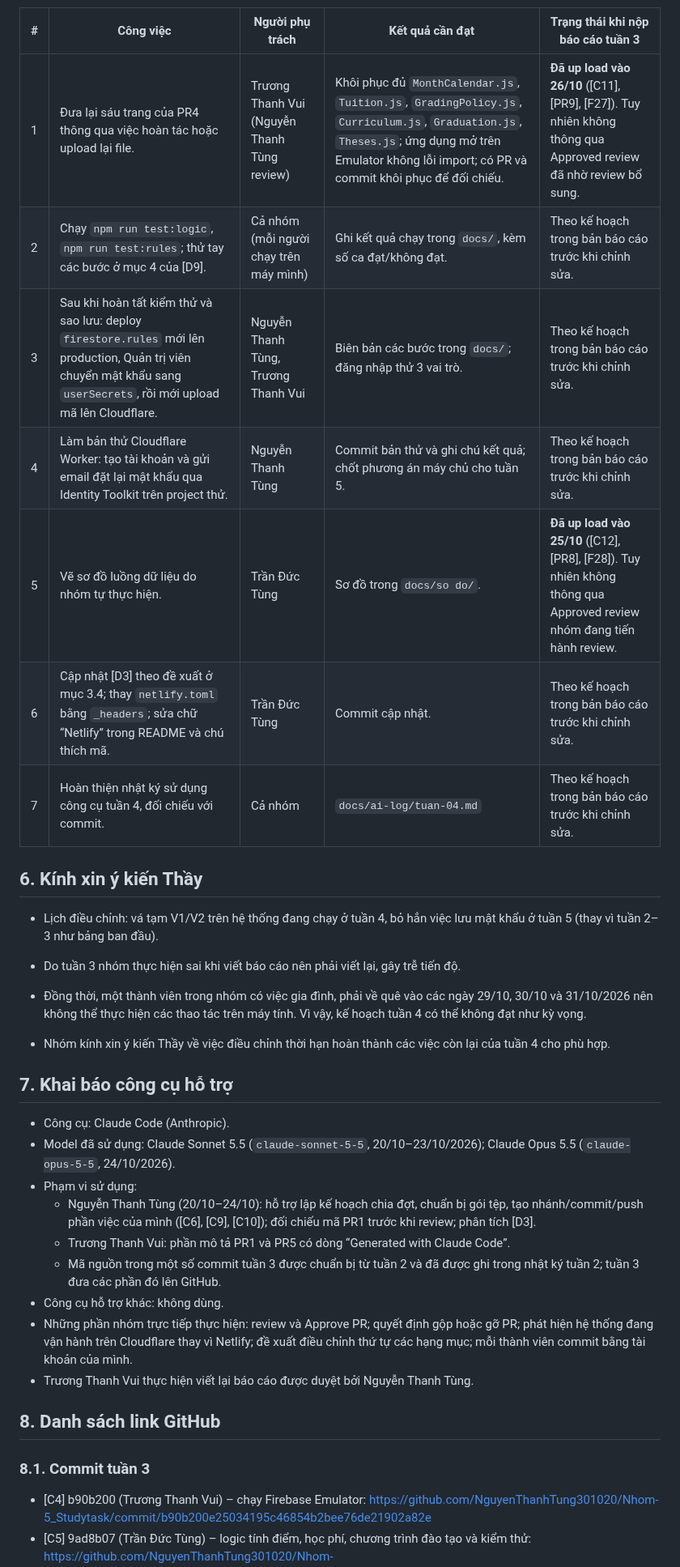
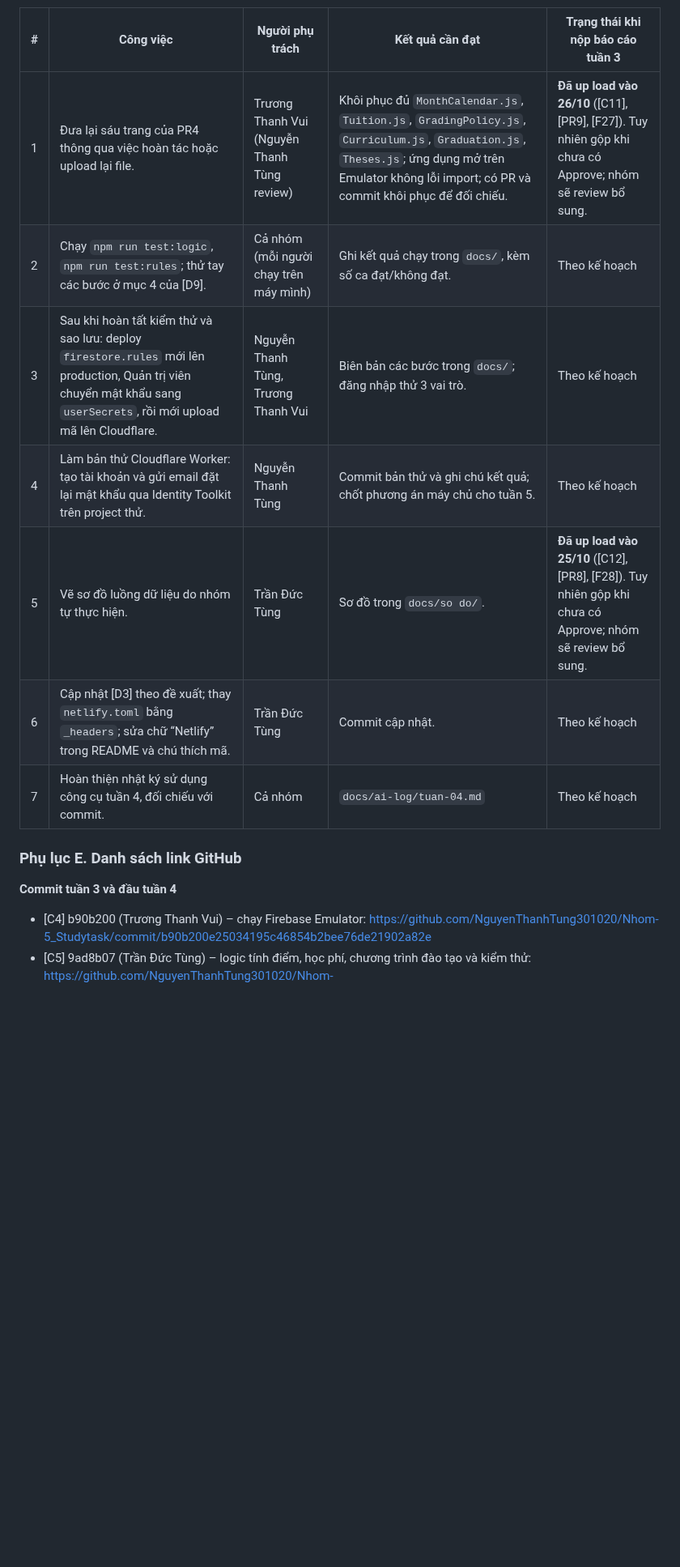
Before and after one commit to NguyenThanhTung301020/Nhom-5_Studytask, a Markdown page: docs/bao-cao-tuan/tuan-03.md, the part around one of its changes. Shown at 81% size. Drawn GitHub-style; blank space fills up the shorter version.

```diff
--- a/docs/bao-cao-tuan/tuan-03.md
+++ b/docs/bao-cao-tuan/tuan-03.md
@@ -90,37 +119,17 @@ Trình tự gộp PR không đồng nhất gây lỗi về nội dung.
 
 | # | Công việc | Người phụ trách | Kết quả cần đạt | Trạng thái khi nộp báo cáo tuần 3 |
 |---|---|---|---|---|
-| 1 | Đưa lại sáu trang của PR4 thông qua việc hoàn tác hoặc upload lại file. | Trương Thanh Vui (Nguyễn Thanh Tùng review) | Khôi phục đủ `MonthCalendar.js`, `Tuition.js`, `GradingPolicy.js`, `Curriculum.js`, `Graduation.js`, `Theses.js`; ứng dụng mở trên Emulator không lỗi import; có PR và commit khôi phục để đối chiếu. | **Đã up load vào 26/10** ([C11], [PR9], [F27]). Tuy nhiên không thông qua Approved review đã nhờ review bổ sung. |
-| 2 | Chạy `npm run test:logic`, `npm run test:rules`; thử tay các bước ở mục 4 của [D9]. | Cả nhóm (mỗi người chạy trên máy mình) | Ghi kết quả chạy trong `docs/`, kèm số ca đạt/không đạt. | Theo kế hoạch trong bản báo cáo trước khi chỉnh sửa. |
-| 3 | Sau khi hoàn tất kiểm thử và sao lưu: deploy `firestore.rules` mới lên production, Quản trị viên chuyển mật khẩu sang `userSecrets`, rồi mới upload mã lên Cloudflare. | Nguyễn Thanh Tùng, Trương Thanh Vui | Biên bản các bước trong `docs/`; đăng nhập thử 3 vai trò. | Theo kế hoạch trong bản báo cáo trước khi chỉnh sửa. |
-| 4 | Làm bản thử Cloudflare Worker: tạo tài khoản và gửi email đặt lại mật khẩu qua Identity Toolkit trên project thử. | Nguyễn Thanh Tùng | Commit bản thử và ghi chú kết quả; chốt phương án máy chủ cho tuần 5. | Theo kế hoạch trong bản báo cáo trước khi chỉnh sửa. |
-| 5 | Vẽ sơ đồ luồng dữ liệu do nhóm tự thực hiện. | Trần Đức Tùng | Sơ đồ trong `docs/so do/`. | **Đã up load vào 25/10** ([C12], [PR8], [F28]). Tuy nhiên không thông qua Approved review nhóm đang tiến hành review. |
-| 6 | Cập nhật [D3] theo đề xuất ở mục 3.4; thay `netlify.toml` bằng `_headers`; sửa chữ “Netlify” trong README và chú thích mã. | Trần Đức Tùng | Commit cập nhật. | Theo kế hoạch trong bản báo cáo trước khi chỉnh sửa. |
-| 7 | Hoàn thiện nhật ký sử dụng công cụ tuần 4, đối chiếu với commit. | Cả nhóm | `docs/ai-log/tuan-04.md` | Theo kế hoạch trong bản báo cáo trước khi chỉnh sửa. |
+| 1 | Đưa lại sáu trang của PR4 thông qua việc hoàn tác hoặc upload lại file. | Trương Thanh Vui (Nguyễn Thanh Tùng review) | Khôi phục đủ `MonthCalendar.js`, `Tuition.js`, `GradingPolicy.js`, `Curriculum.js`, `Graduation.js`, `Theses.js`; ứng dụng mở trên Emulator không lỗi import; có PR và commit khôi phục để đối chiếu. | **Đã up load vào 26/10** ([C11], [PR9], [F27]). Tuy nhiên gộp khi chưa có Approve; nhóm sẽ review bổ sung. |
+| 2 | Chạy `npm run test:logic`, `npm run test:rules`; thử tay các bước ở mục 4 của [D9]. | Cả nhóm (mỗi người chạy trên máy mình) | Ghi kết quả chạy trong `docs/`, kèm số ca đạt/không đạt. | Theo kế hoạch |
+| 3 | Sau khi hoàn tất kiểm thử và sao lưu: deploy `firestore.rules` mới lên production, Quản trị viên chuyển mật khẩu sang `userSecrets`, rồi mới upload mã lên Cloudflare. | Nguyễn Thanh Tùng, Trương Thanh Vui | Biên bản các bước trong `docs/`; đăng nhập thử 3 vai trò. | Theo kế hoạch |
+| 4 | Làm bản thử Cloudflare Worker: tạo tài khoản và gửi email đặt lại mật khẩu qua Identity Toolkit trên project thử. | Nguyễn Thanh Tùng | Commit bản thử và ghi chú kết quả; chốt phương án máy chủ cho tuần 5. | Theo kế hoạch |
+| 5 | Vẽ sơ đồ luồng dữ liệu do nhóm tự thực hiện. | Trần Đức Tùng | Sơ đồ trong `docs/so do/`. | **Đã up load vào 25/10** ([C12], [PR8], [F28]). Tuy nhiên gộp khi chưa có Approve; nhóm sẽ review bổ sung. |
+| 6 | Cập nhật [D3] theo đề xuất; thay `netlify.toml` bằng `_headers`; sửa chữ “Netlify” trong README và chú thích mã. | Trần Đức Tùng | Commit cập nhật. | Theo kế hoạch |
+| 7 | Hoàn thiện nhật ký sử dụng công cụ tuần 4, đối chiếu với commit. | Cả nhóm | `docs/ai-log/tuan-04.md` | Theo kế hoạch |
 
-## 6. Kính xin ý kiến Thầy
+### Phụ lục E. Danh sách link GitHub
 
-- Lịch điều chỉnh: vá tạm V1/V2 trên hệ thống đang chạy ở tuần 4, bỏ hẳn việc lưu mật khẩu ở tuần 5 (thay vì tuần 2–3 như bảng ban đầu).
-
-- Do tuần 3 nhóm thực hiện sai khi viết báo cáo nên phải viết lại, gây trễ tiến độ.
-- Đồng thời, một thành viên trong nhóm có việc gia đình, phải về quê vào các ngày 29/10, 30/10 và 31/10/2026 nên không thể thực hiện các thao tác trên máy tính. Vì vậy, kế hoạch tuần 4 có thể không đạt như kỳ vọng.
-- Nhóm kính xin ý kiến Thầy về việc điều chỉnh thời hạn hoàn thành các việc còn lại của tuần 4 cho phù hợp.
-
-## 7. Khai báo công cụ hỗ trợ
-
-- Công cụ: Claude Code (Anthropic).
-- Model đã sử dụng: Claude Sonnet 5.5 (`claude-sonnet-5-5`, 20/10–23/10/2026); Claude Opus 5.5 (`claude-opus-5-5`, 24/10/2026).
-- Phạm vi sử dụng:
-  - Nguyễn Thanh Tùng (20/10–24/10): hỗ trợ lập kế hoạch chia đợt, chuẩn bị gói tệp, tạo nhánh/commit/push phần việc của mình ([C6], [C9], [C10]); đối chiếu mã PR1 trước khi review; phân tích [D3].
-  - Trương Thanh Vui: phần mô tả PR1 và PR5 có dòng “Generated with Claude Code”.
-  - Mã nguồn trong một số commit tuần 3 được chuẩn bị từ tuần 2 và đã được ghi trong nhật ký tuần 2; tuần 3 đưa các phần đó lên GitHub.
-- Công cụ hỗ trợ khác: không dùng.
-- Những phần nhóm trực tiếp thực hiện: review và Approve PR; quyết định gộp hoặc gỡ PR; phát hiện hệ thống đang vận hành trên Cloudflare thay vì Netlify; đề xuất điều chỉnh thứ tự các hạng mục; mỗi thành viên commit bằng tài khoản của mình.
-- Trương Thanh Vui thực hiện viết lại báo cáo được duyệt bởi Nguyễn Thanh Tùng.
-
-## 8. Danh sách link GitHub
-
-### 8.1. Commit tuần 3
+**Commit tuần 3 và đầu tuần 4**
 
 - [C4] b90b200 (Trương Thanh Vui) – chạy Firebase Emulator: https://github.com/NguyenThanhTung301020/Nhom-5_Studytask/commit/b90b200e25034195c46854b2bee76de21902a82e
 - [C5] 9ad8b07 (Trần Đức Tùng) – logic tính điểm, học phí, chương trình đào tạo và kiểm thử: https://github.com/NguyenThanhTung301020/Nhom-5_Studytask/commit/9ad8b070f8a32504a6df1c615ba8d19c07ab0598
```
Also changed, not shown: other parts of docs/bao-cao-tuan/tuan-03.md (+94 -64 lines), docs/ai-log/tuan-03.md (+1 -0 lines).
